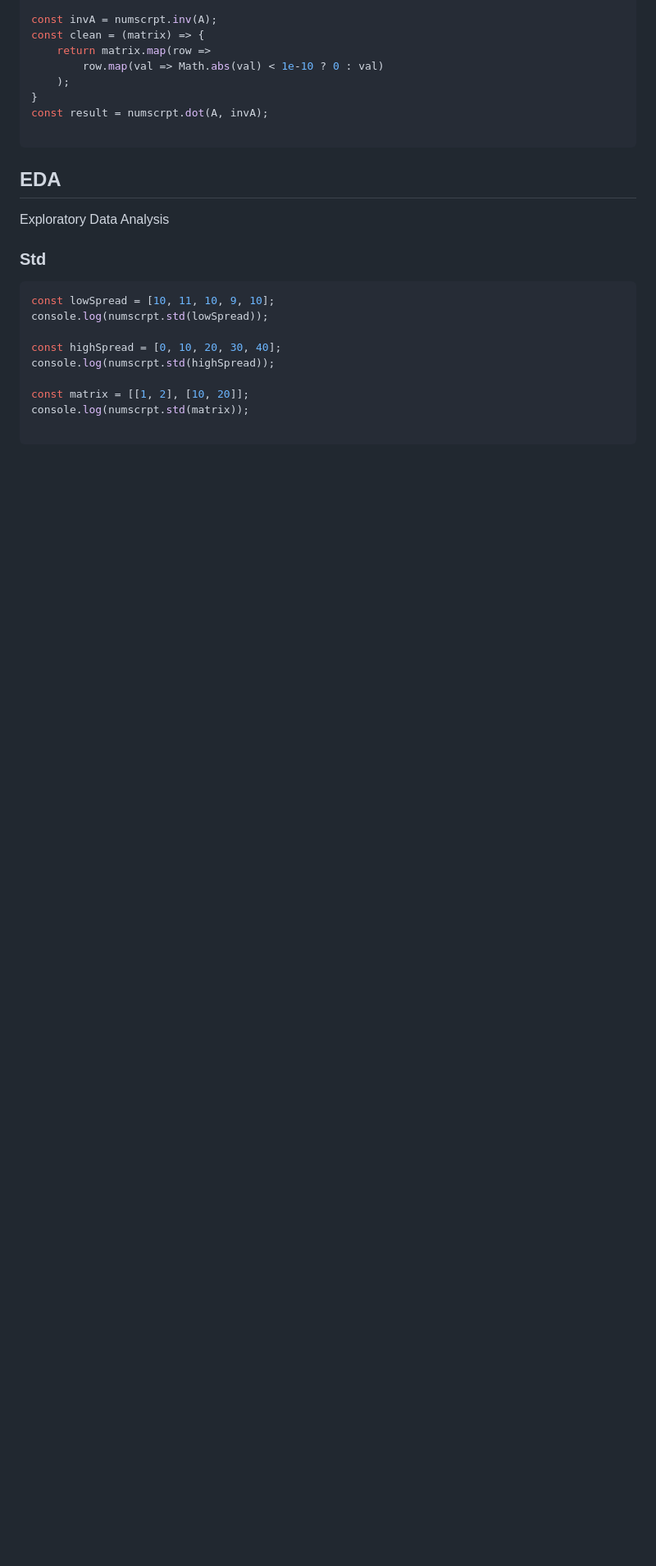
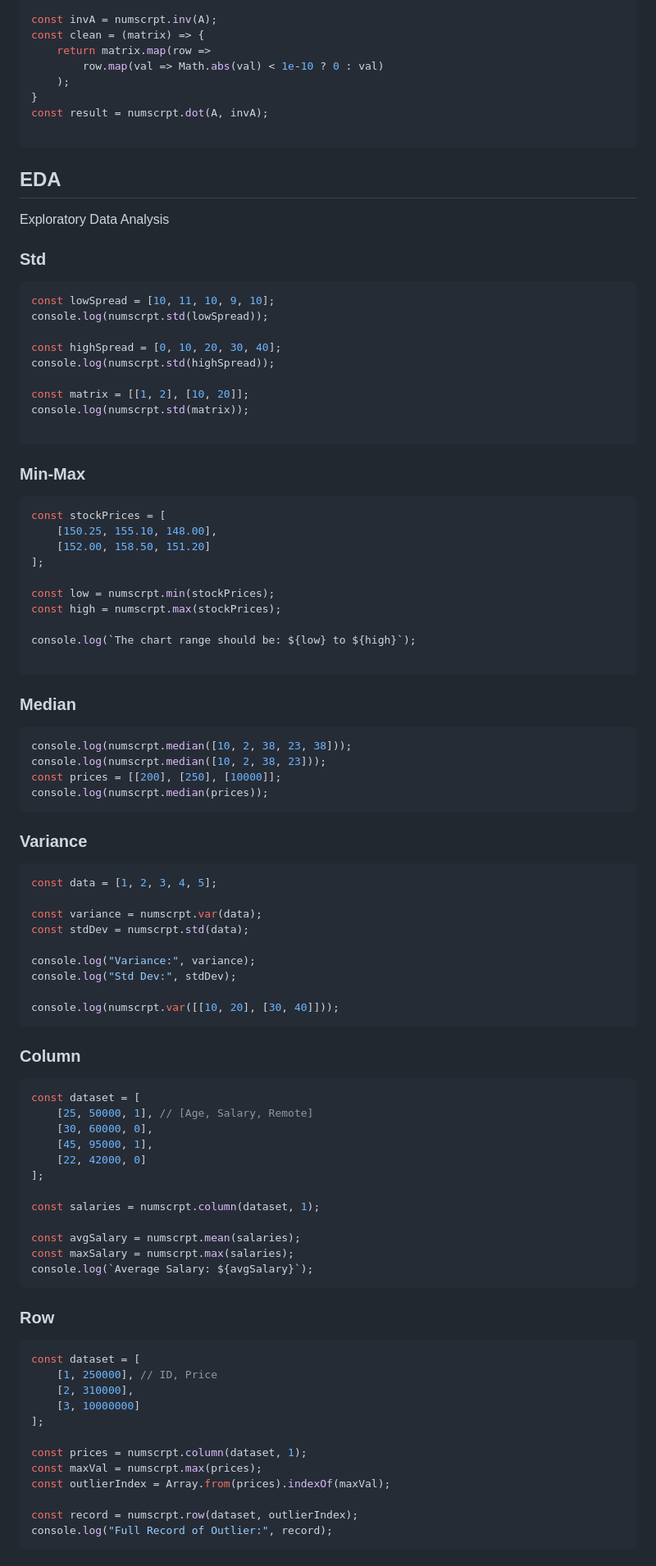
Before and after one commit to skidd104/nScript, a Markdown page: BLANK.md, the part around one of its changes. Shown at 82% size. GitHub-like rendering; blank space fills up the shorter version.

Commit message:
BLANK.md
-polish

````diff
--- a/BLANK.md
+++ b/BLANK.md
@@ -243,8 +243,70 @@ console.log(numscrpt.std(matrix));
 
 ```
 
+### Min-Max
+```javascript
+const stockPrices = [
+    [150.25, 155.10, 148.00],
+    [152.00, 158.50, 151.20]
+];
 
+const low = numscrpt.min(stockPrices);
+const high = numscrpt.max(stockPrices);
 
+console.log(`The chart range should be: ${low} to ${high}`);
 
+```
 
+### Median
+```javascript
+console.log(numscrpt.median([10, 2, 38, 23, 38]));
+console.log(numscrpt.median([10, 2, 38, 23]));
+const prices = [[200], [250], [10000]];
+console.log(numscrpt.median(prices));
+```
 
+### Variance
+```javascript
+const data = [1, 2, 3, 4, 5];
+
+const variance = numscrpt.var(data);
+const stdDev = numscrpt.std(data);
+
+console.log("Variance:", variance);
+console.log("Std Dev:", stdDev);
+
+console.log(numscrpt.var([[10, 20], [30, 40]]));
+```
+
+### Column
+```javascript
+const dataset = [
+    [25, 50000, 1], // [Age, Salary, Remote]
+    [30, 60000, 0],
+    [45, 95000, 1],
+    [22, 42000, 0]
+];
+
+const salaries = numscrpt.column(dataset, 1);
+
+const avgSalary = numscrpt.mean(salaries);
+const maxSalary = numscrpt.max(salaries);
+console.log(`Average Salary: ${avgSalary}`);
+```
+
+### Row
+```javascript
+const dataset = [
+    [1, 250000], // ID, Price
+    [2, 310000],
+    [3, 10000000]
+];
+
+const prices = numscrpt.column(dataset, 1);
+const maxVal = numscrpt.max(prices);
+const outlierIndex = Array.from(prices).indexOf(maxVal);
+
+const record = numscrpt.row(dataset, outlierIndex);
+console.log("Full Record of Outlier:", record);
+```
+
````
Also changed, not shown: other parts of BLANK.md (+66 -0 lines).
